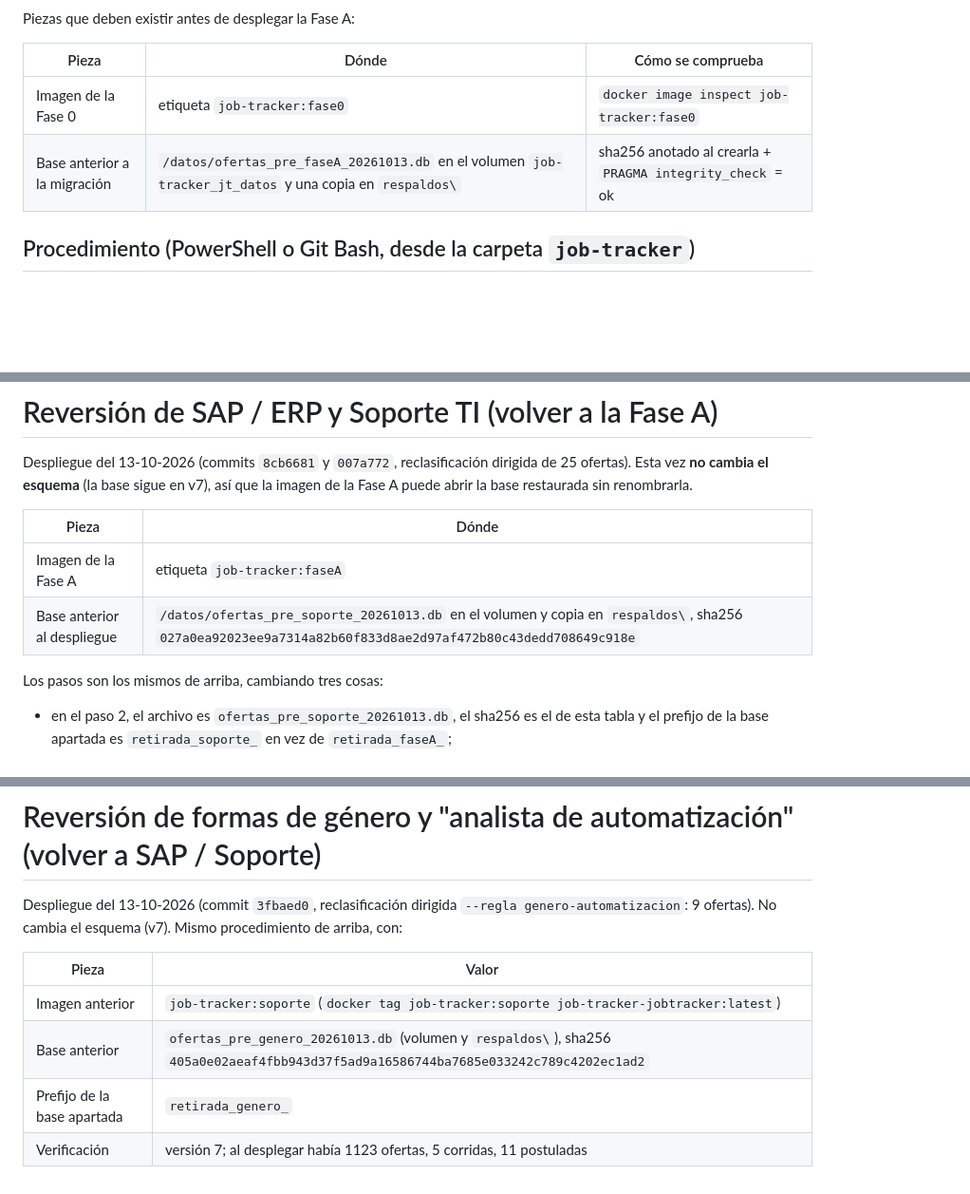
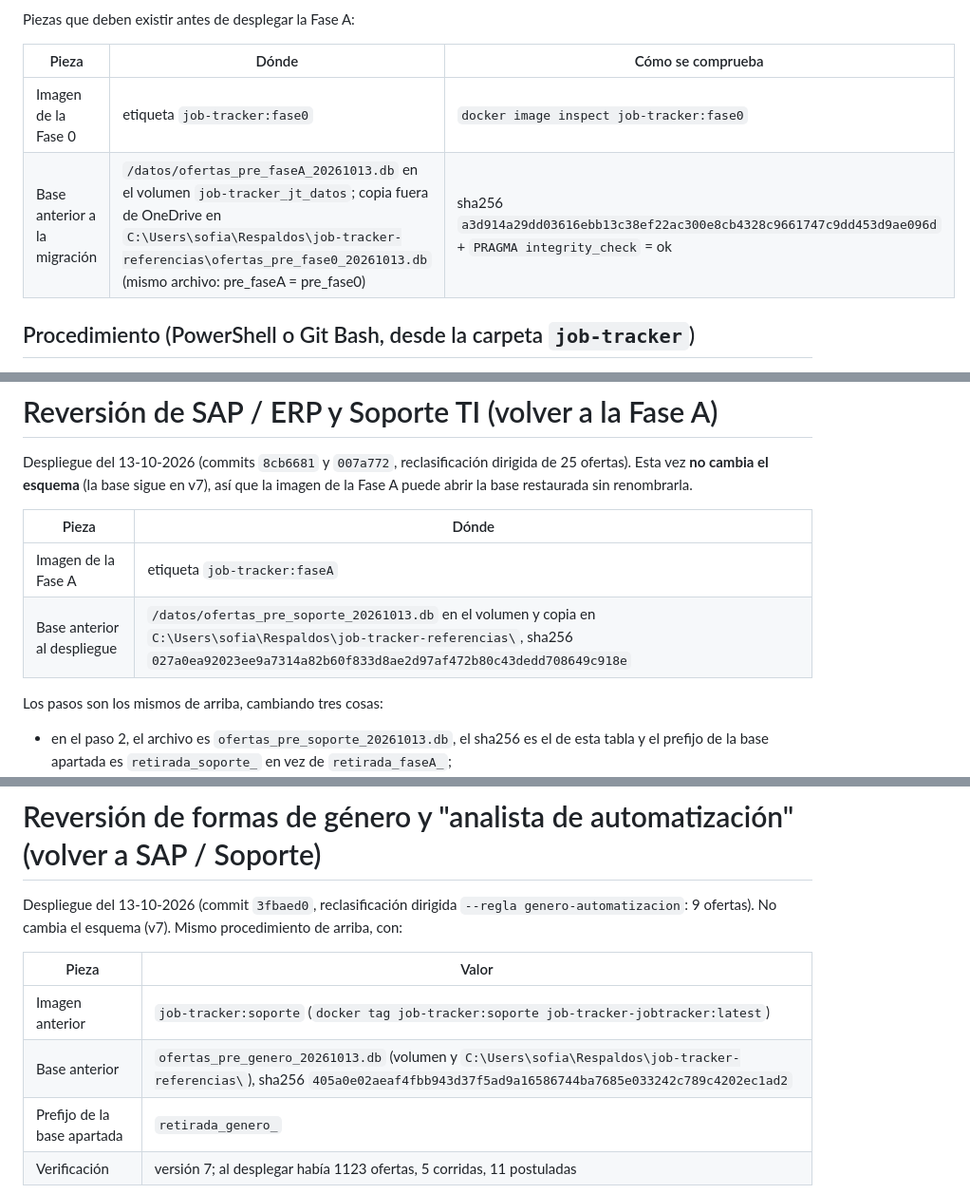
Before and after one commit to Soofiaa/Buscador-de-Empleos, a Markdown page: REVERSION_FASE_A.md, 3 parts joined by grey strips. Shown at 95% size. Rendered like a GitHub page; blank space fills up the shorter version.

```diff
--- a/REVERSION_FASE_A.md
+++ b/REVERSION_FASE_A.md
@@ -9,7 +9,7 @@ Piezas que deben existir antes de desplegar la Fase A:
 | Pieza | Dónde | Cómo se comprueba |
 |---|---|---|
 | Imagen de la Fase 0 | etiqueta `job-tracker:fase0` | `docker image inspect job-tracker:fase0` |
-| Base anterior a la migración | `/datos/ofertas_pre_faseA_20261013.db` en el volumen `job-tracker_jt_datos` y una copia en `respaldos\` | sha256 anotado al crearla + `PRAGMA integrity_check` = ok |
+| Base anterior a la migración | `/datos/ofertas_pre_faseA_20261013.db` en el volumen `job-tracker_jt_datos`; copia fuera de OneDrive en `C:\Users\sofia\Respaldos\job-tracker-referencias\ofertas_pre_fase0_20261013.db` (mismo archivo: pre_faseA = pre_fase0) | sha256 `a3d914a29dd03616ebb13c38ef22ac300e8cb4328c9661747c9dd453d9ae096d` + `PRAGMA integrity_check` = ok |
 
 ## Procedimiento (PowerShell o Git Bash, desde la carpeta `job-tracker`)
 
@@ -65,7 +65,7 @@ cambia el esquema** (la base sigue en v7), así que la imagen de la Fase A puede
 | Pieza | Dónde |
 |---|---|
 | Imagen de la Fase A | etiqueta `job-tracker:faseA` |
-| Base anterior al despliegue | `/datos/ofertas_pre_soporte_20261013.db` en el volumen y copia en `respaldos\`, sha256 `027a0ea92023ee9a7314a82b60f833d8ae2d97af472b80c43dedd708649c918e` |
+| Base anterior al despliegue | `/datos/ofertas_pre_soporte_20261013.db` en el volumen y copia en `C:\Users\sofia\Respaldos\job-tracker-referencias\`, sha256 `027a0ea92023ee9a7314a82b60f833d8ae2d97af472b80c43dedd708649c918e` |
 
 Los pasos son los mismos de arriba, cambiando tres cosas:
 
@@ -89,7 +89,7 @@ cambia el esquema (v7). Mismo procedimiento de arriba, con:
 | Pieza | Valor |
 |---|---|
 | Imagen anterior | `job-tracker:soporte` (`docker tag job-tracker:soporte job-tracker-jobtracker:latest`) |
-| Base anterior | `ofertas_pre_genero_20261013.db` (volumen y `respaldos\`), sha256 `405a0e02aeaf4fbb943d37f5ad9a16586744ba7685e033242c789c4202ec1ad2` |
+| Base anterior | `ofertas_pre_genero_20261013.db` (volumen y `C:\Users\sofia\Respaldos\job-tracker-referencias\`), sha256 `405a0e02aeaf4fbb943d37f5ad9a16586744ba7685e033242c789c4202ec1ad2` |
 | Prefijo de la base apartada | `retirada_genero_` |
 | Verificación | versión 7; al desplegar había 1123 ofertas, 5 corridas, 11 postuladas |
 
```
Also changed, not shown: other parts of REVERSION_FASE_A.md (+3 -3 lines), NOTAS.md (+17 -8 lines).
